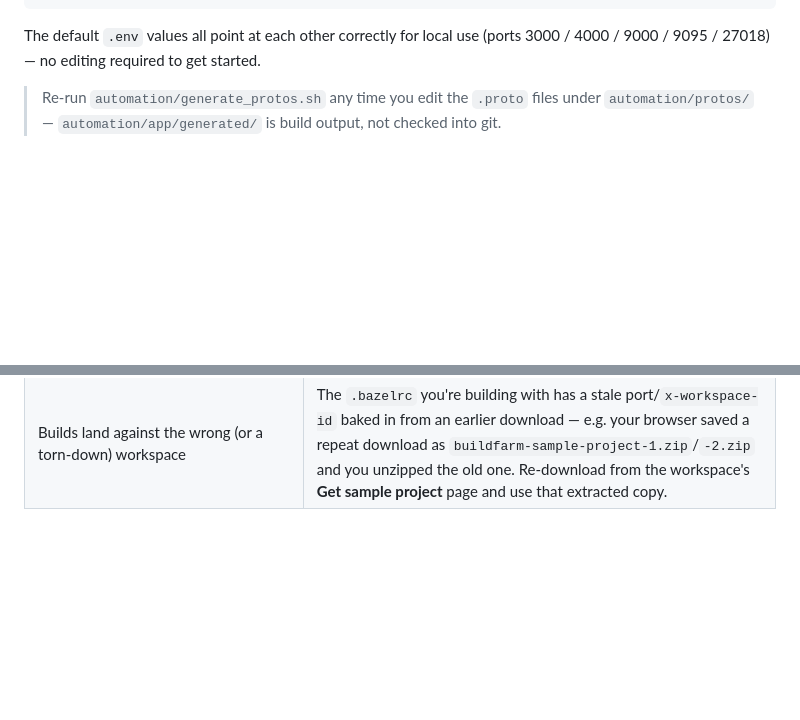
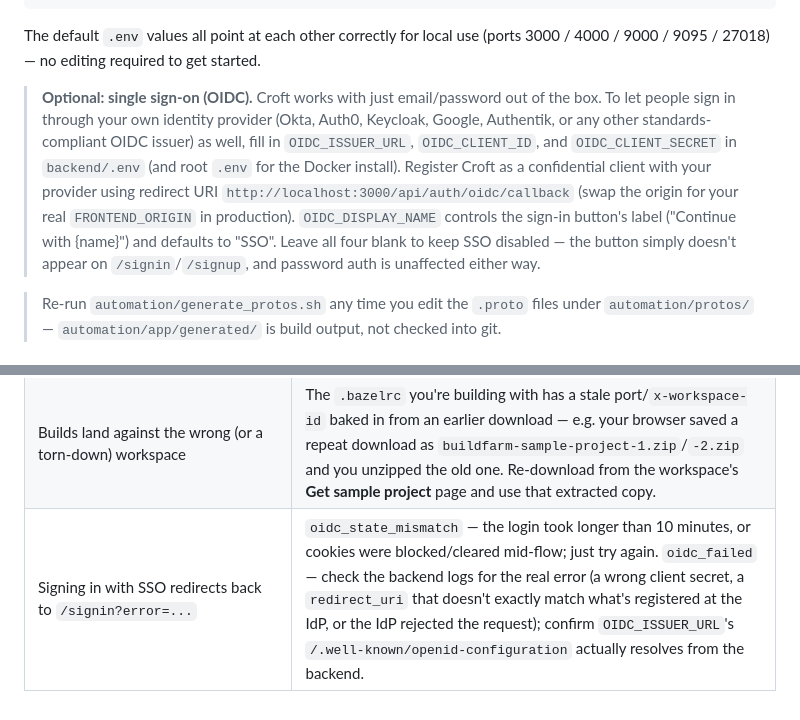
Before and after one commit to senthilaim/croft, a Markdown page: SETUP.md, 2 parts joined by grey strips. Rendered like a GitHub page; blank space fills up the shorter version.

Commit message:
Document OIDC single sign-on setup
Adds an optional-config callout next to the other .env setup steps
(mirrors how Stripe's env vars are explained inline rather than in a
separate section) and a troubleshooting row for the two redirect
error codes the callback route can send someone back to /signin with.

```diff
--- a/SETUP.md
+++ b/SETUP.md
@@ -54,6 +54,16 @@ cd ..
 
 The default `.env` values all point at each other correctly for local use (ports 3000 / 4000 /
 9000 / 9095 / 27018) — no editing required to get started.
+
+> **Optional: single sign-on (OIDC).** Croft works with just email/password out of the box. To let
+> people sign in through your own identity provider (Okta, Auth0, Keycloak, Google, Authentik, or
+> any other standards-compliant OIDC issuer) as well, fill in `OIDC_ISSUER_URL`, `OIDC_CLIENT_ID`,
+> and `OIDC_CLIENT_SECRET` in `backend/.env` (and root `.env` for the Docker install). Register
+> Croft as a confidential client with your provider using redirect URI
+> `http://localhost:3000/api/auth/oidc/callback` (swap the origin for your real `FRONTEND_ORIGIN`
+> in production). `OIDC_DISPLAY_NAME` controls the sign-in button's label ("Continue with
+> {name}") and defaults to "SSO". Leave all four blank to keep SSO disabled — the button simply
+> doesn't appear on `/signin`/`/signup`, and password auth is unaffected either way.
 
 > Re-run `automation/generate_protos.sh` any time you edit the `.proto` files under
 > `automation/protos/` — `automation/app/generated/` is build output, not checked into git.
@@ -298,3 +308,4 @@ curl -X POST http://localhost:9000/teardown \
 | Build never shows up on the dashboard | Confirm the sample project's `.bazelrc` has `--bes_backend=grpc://localhost:9095` and `--bes_header=x-workspace-id=<this workspace's id>` (re-download the sample project if it's stale — ports/ids are baked in at download time). Confirm the automation service is running and port 9095 is listening (see step 3). |
 | `Address already in use` on port 9095 when starting automation | Another automation instance (or a stale process) is already bound to the BES port. `lsof -ti:9095 -sTCP:LISTEN \| xargs -r kill`, then restart `npm run dev:automation`. |
 | Builds land against the wrong (or a torn-down) workspace | The `.bazelrc` you're building with has a stale port/`x-workspace-id` baked in from an earlier download — e.g. your browser saved a repeat download as `buildfarm-sample-project-1.zip`/`-2.zip` and you unzipped the old one. Re-download from the workspace's **Get sample project** page and use that extracted copy. |
+| Signing in with SSO redirects back to `/signin?error=...` | `oidc_state_mismatch` — the login took longer than 10 minutes, or cookies were blocked/cleared mid-flow; just try again. `oidc_failed` — check the backend logs for the real error (a wrong client secret, a `redirect_uri` that doesn't exactly match what's registered at the IdP, or the IdP rejected the request); confirm `OIDC_ISSUER_URL`'s `/.well-known/openid-configuration` actually resolves from the backend. |
```
